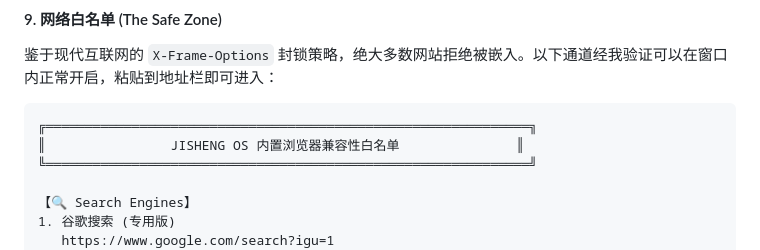
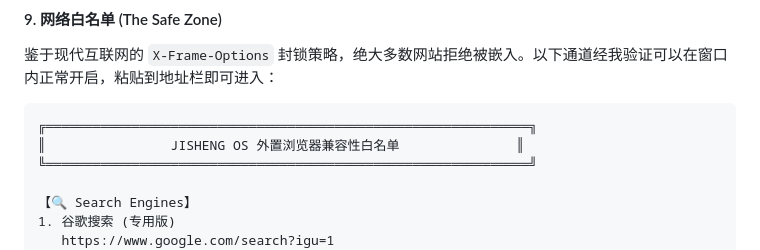
Before and after one commit to SFGFDSD/JISHENGOS, a Markdown page: README.md, the part around the change. Rendered like a GitHub page.

Commit message:
外置大脑的世界

````diff
--- a/README.md
+++ b/README.md
@@ -130,7 +130,7 @@
 
 ```text
 ╔══════════════════════════════════════════════════════════════╗
-║                JISHENG OS 内置浏览器兼容性白名单               ║
+║                JISHENG OS 外置浏览器兼容性白名单               ║
 ╚══════════════════════════════════════════════════════════════╝
 
 【🔍 Search Engines】
````
